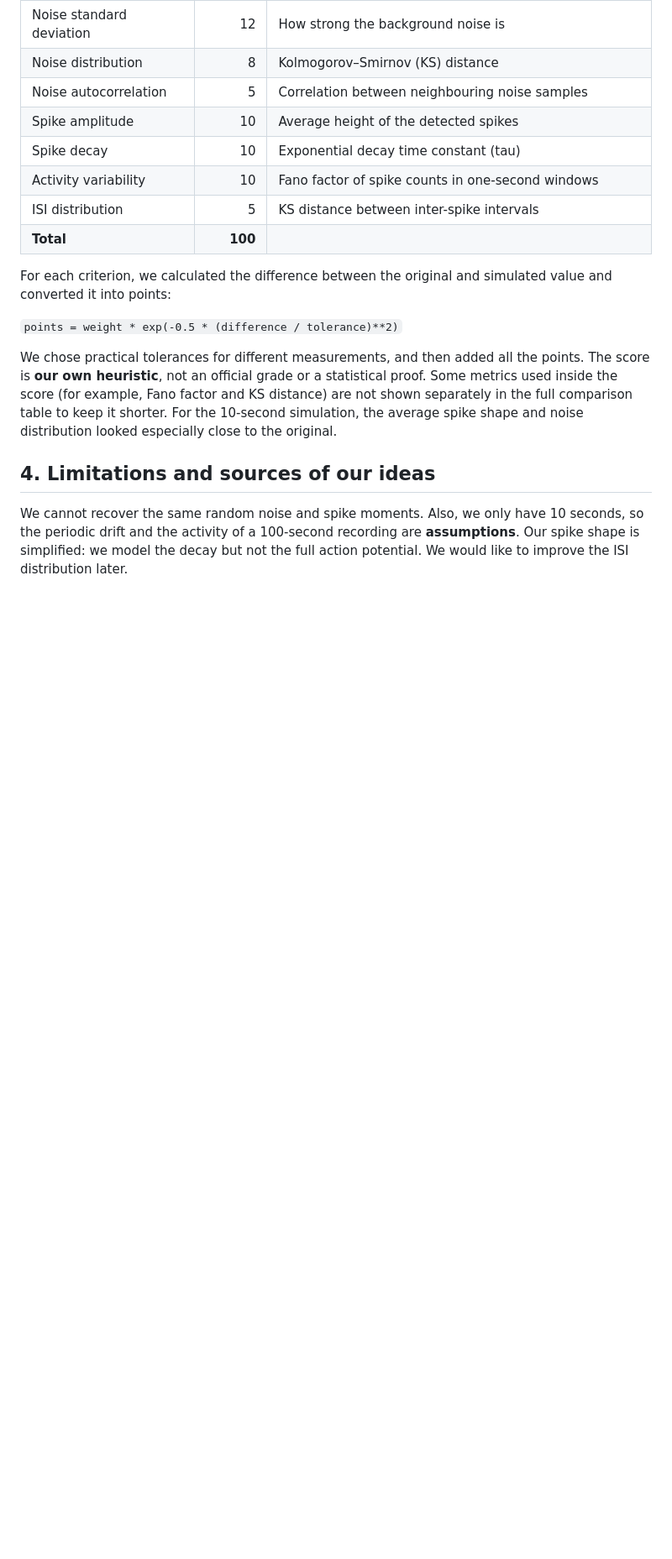
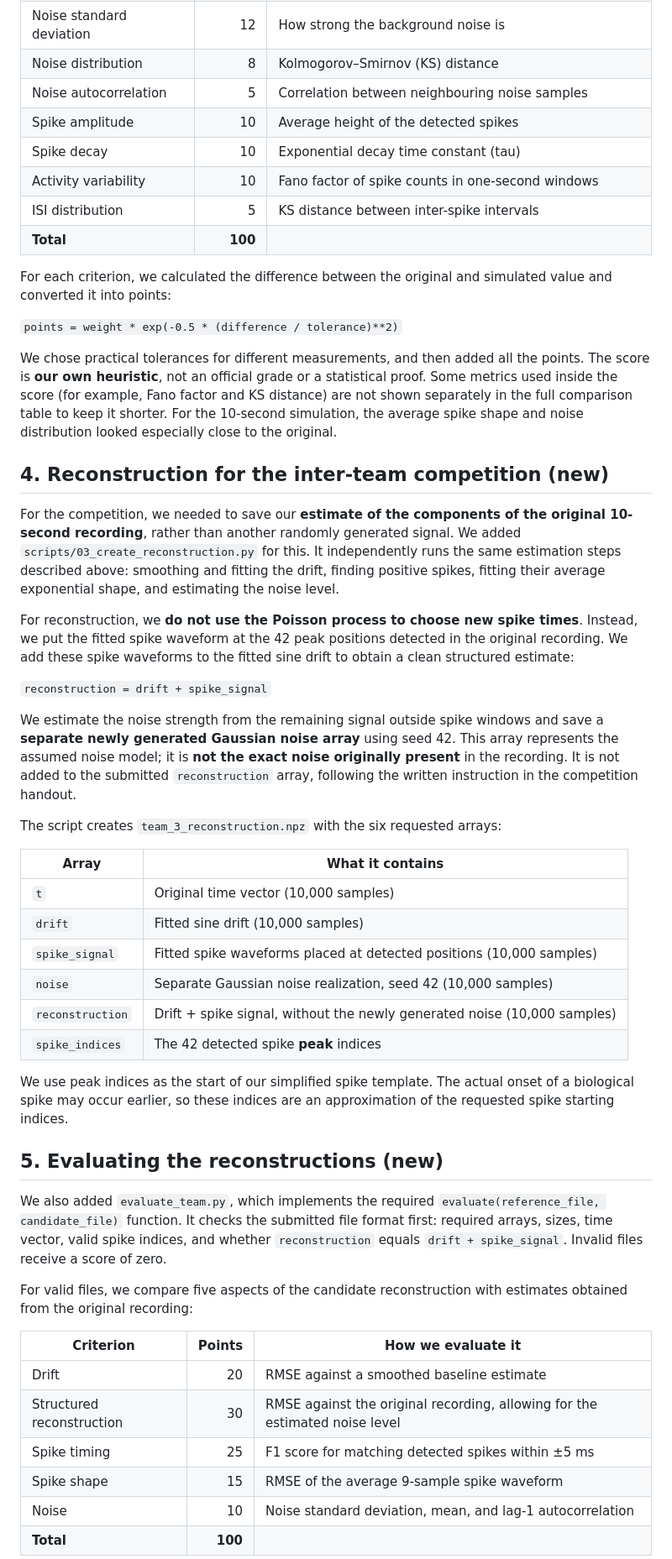
Before and after one commit to Anandita06/reverse_engineering_neural_spike_simulation, a Markdown page: Student_Report.md, the part around one of its changes. Shown at 84% size. GitHub-like rendering; blank space fills up the shorter version.

Commit message:
Update report and pipeline overview
Co-authored-by: Copilot <223556219+Copilot@users.noreply.github.com>

```diff
--- a/Student_Report.md
+++ b/Student_Report.md
@@ -125,6 +129,41 @@ For each criterion, we calculated the difference between the original and simula
 
 We chose practical tolerances for different measurements, and then added all the points. The score is **our own heuristic**, not an official grade or a statistical proof. Some metrics used inside the score (for example, Fano factor and KS distance) are not shown separately in the full comparison table to keep it shorter. For the 10-second simulation, the average spike shape and noise distribution looked especially close to the original.
 
-## 4. Limitations and sources of our ideas
+## 4. Reconstruction for the inter-team competition (new)
 
-We cannot recover the same random noise and spike moments. Also, we only have 10 seconds, so the periodic drift and the activity of a 100-second recording are **assumptions**. Our spike shape is simplified: we model the decay but not the full action potential. We would like to improve the ISI distribution later.
+For the competition, we needed to save our **estimate of the components of the original 10-second recording**, rather than another randomly generated signal. We added `scripts/03_create_reconstruction.py` for this. It independently runs the same estimation steps described above: smoothing and fitting the drift, finding positive spikes, fitting their average exponential shape, and estimating the noise level.
+
+For reconstruction, we **do not use the Poisson process to choose new spike times**. Instead, we put the fitted spike waveform at the 42 peak positions detected in the original recording. We add these spike waveforms to the fitted sine drift to obtain a clean structured estimate:
+
+`reconstruction = drift + spike_signal`
+
+We estimate the noise strength from the remaining signal outside spike windows and save a **separate newly generated Gaussian noise array** using seed 42. This array represents the assumed noise model; it is **not the exact noise originally present** in the recording. It is not added to the submitted `reconstruction` array, following the written instruction in the competition handout.
+
+The script creates `team_3_reconstruction.npz` with the six requested arrays:
+
+| Array | What it contains |
+|---|---|
+| `t` | Original time vector (10,000 samples) |
+| `drift` | Fitted sine drift (10,000 samples) |
+| `spike_signal` | Fitted spike waveforms placed at detected positions (10,000 samples) |
+| `noise` | Separate Gaussian noise realization, seed 42 (10,000 samples) |
+| `reconstruction` | Drift + spike signal, without the newly generated noise (10,000 samples) |
+| `spike_indices` | The 42 detected spike **peak** indices |
+
+We use peak indices as the start of our simplified spike template. The actual onset of a biological spike may occur earlier, so these indices are an approximation of the requested spike starting indices.
+
+## 5. Evaluating the reconstructions (new)
+
+We also added `evaluate_team.py`, which implements the required `evaluate(reference_file, candidate_file)` function. It checks the submitted file format first: required arrays, sizes, time vector, valid spike indices, and whether `reconstruction` equals `drift + spike_signal`. Invalid files receive a score of zero.
+
+For valid files, we compare five aspects of the candidate reconstruction with estimates obtained from the original recording:
+
+| Criterion | Points | How we evaluate it |
+|---|---:|---|
+| Drift | 20 | RMSE against a smoothed baseline estimate |
+| Structured reconstruction | 30 | RMSE against the original recording, allowing for the estimated noise level |
+| Spike timing | 25 | F1 score for matching detected spikes within ±5 ms |
+| Spike shape | 15 | RMSE of the average 9-sample spike waveform |
+| Noise | 10 | Noise standard deviation, mean, and lag-1 autocorrelation |
+| **Total** | **100** | |
+
```
Also changed, not shown: other parts of Student_Report.md (+14 -1 lines), README.md (+1 -1 lines), plots/pipeline_summary.jpeg.
